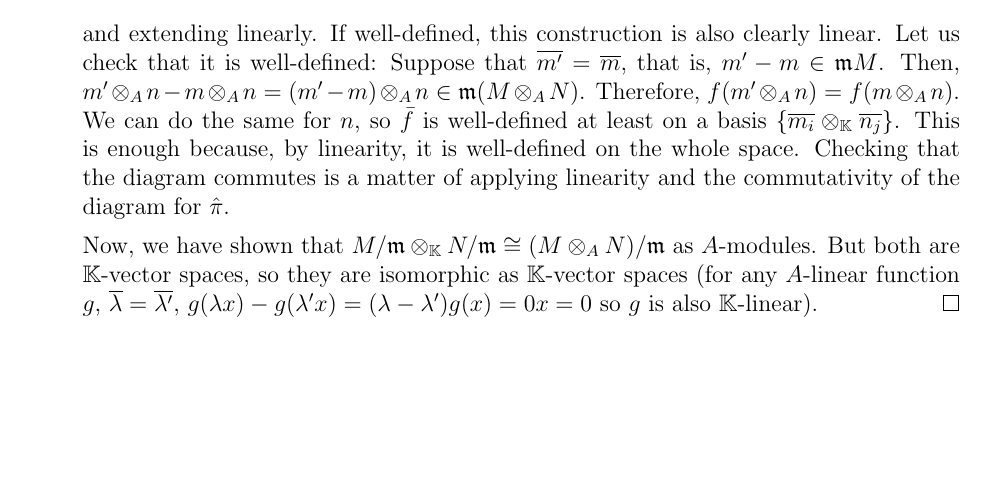
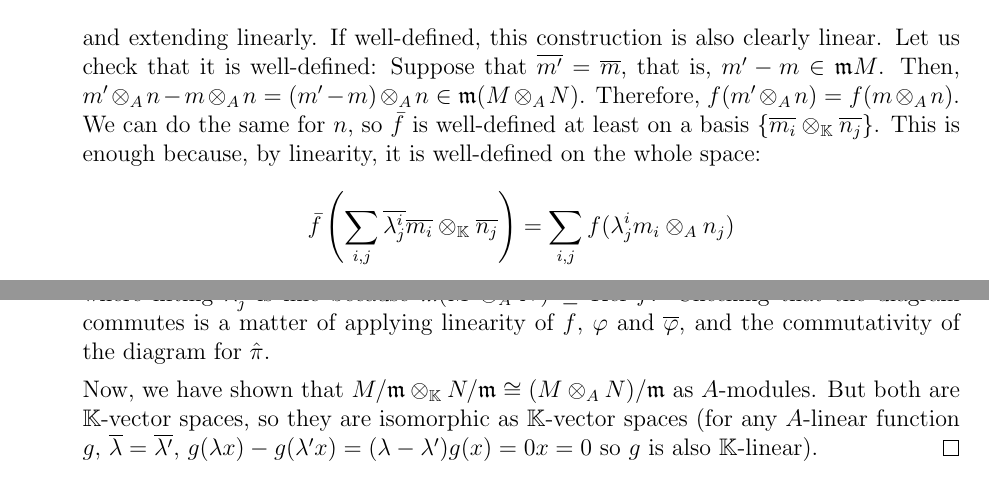
Before and after one commit to ferranEspuna/commutative_algebra, a LaTeX problem sheet (exercises_2.tex, which reads exercises_2/ex_9.tex): part of page 6 of 7 before the commit and two parts of pages 6 and 7 of 7 after it, the two joined at a grey line, cut so that both start at the same text, the shorter picture padded with empty space. Compiled offline with pdfLaTeX.

Commit message:
clarification

```diff
--- a/exercises_2/ex_9.tex
+++ b/exercises_2/ex_9.tex
@@ -86,9 +86,12 @@
                                 Then, $m' \otimes_A n - m \otimes_A n = (m' - m) \otimes_A n \in \mathfrak{m}(M \otimes_A N)$.
                                 Therefore, $f(m' \otimes_A n) = f(m \otimes_A n)$.
                                 We can do the same for $n$, so $\bar{f}$ is well-defined at least on a basis $\{\overline{m_i}\otimes_\mathbb{K}\overline{n_j}\}$.
-                                This is enough because, by linearity, it is well-defined on the whole space.
-                                Checking that the diagram commutes is a matter of applying linearity and the commutativity of the diagram for $\hat{\pi}$.
-
+                                This is enough because, by linearity, it is well-defined on the whole space:
+                                \[
+                                    \bar{f}\left(\sum_{i, j} \overline{\lambda^i_j} \overline{m_i} \otimes_\mathbb{K} \overline{n_j} \right) = \sum_{i,j} f(\lambda^i_j m_i \otimes_A n_j)
+                                \]
+                                where lifting $\overline{\lambda^i_j}$ is fine because $\mathfrak{m}(M \otimes_A N) \subseteq \text{Ker } f$.
+                                Checking that the diagram commutes is a matter of applying linearity of $f$, $\varphi$ and $\overline{\varphi}$, and the commutativity of the diagram for $\hat{\pi}$.
 
                                 Now, we have shown that $M/\mathfrak{m} \otimes_\mathbb{K} N/\mathfrak{m} \cong (M \otimes_A N)/\mathfrak{m}$ as $A$-modules.
                                 But both are $\mathbb{K}$-vector spaces, so they are isomorphic as $\mathbb{K}$-vector spaces (for any $A$-linear function $g$,
```
